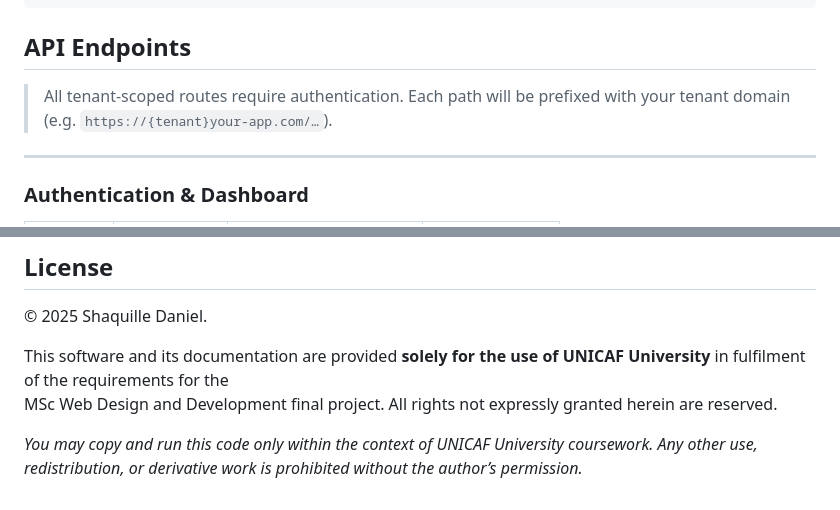
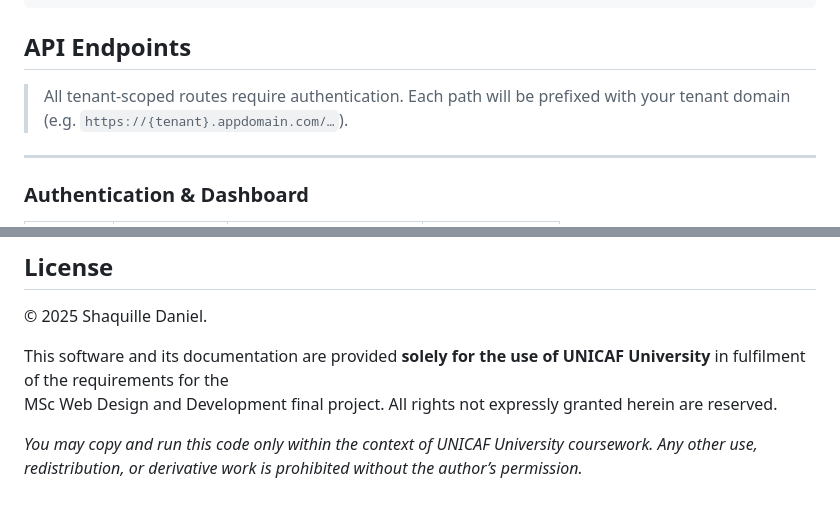
Before and after one commit to That1GuyShaq/Msc-Web-Design-and-Development, a Markdown page: README.md, 2 parts joined by grey strips. Rendered like a GitHub page.

Commit message:
README.md updated from https://stackedit.io/

```diff
--- a/README.md
+++ b/README.md
@@ -95,7 +95,7 @@ php artisan test
 
 ## API Endpoints
 
-> All tenant-scoped routes require authentication. Each path will be prefixed with your tenant domain (e.g. `https://{tenant}your-app.com/…`).
+> All tenant-scoped routes require authentication. Each path will be prefixed with your tenant domain (e.g. `https://{tenant}.appdomain.com/…`).
 
 ---
 
@@ -209,5 +209,6 @@ MSc Web Design and Development final project. All rights not expressly granted h
 *You may copy and run this code only within the context of UNICAF University coursework. Any other use, redistribution, or derivative work is prohibited without the author’s permission.*
 
 <!--stackedit_data:
-eyJoaXN0b3J5IjpbNDI4MTY2MDkzLC0xNzkzMzQ1MTE0XX0=
+eyJoaXN0b3J5IjpbLTEyNzUyODIzMDcsLTE3OTMzNDUxMTRdfQ
+==
 -->
```
